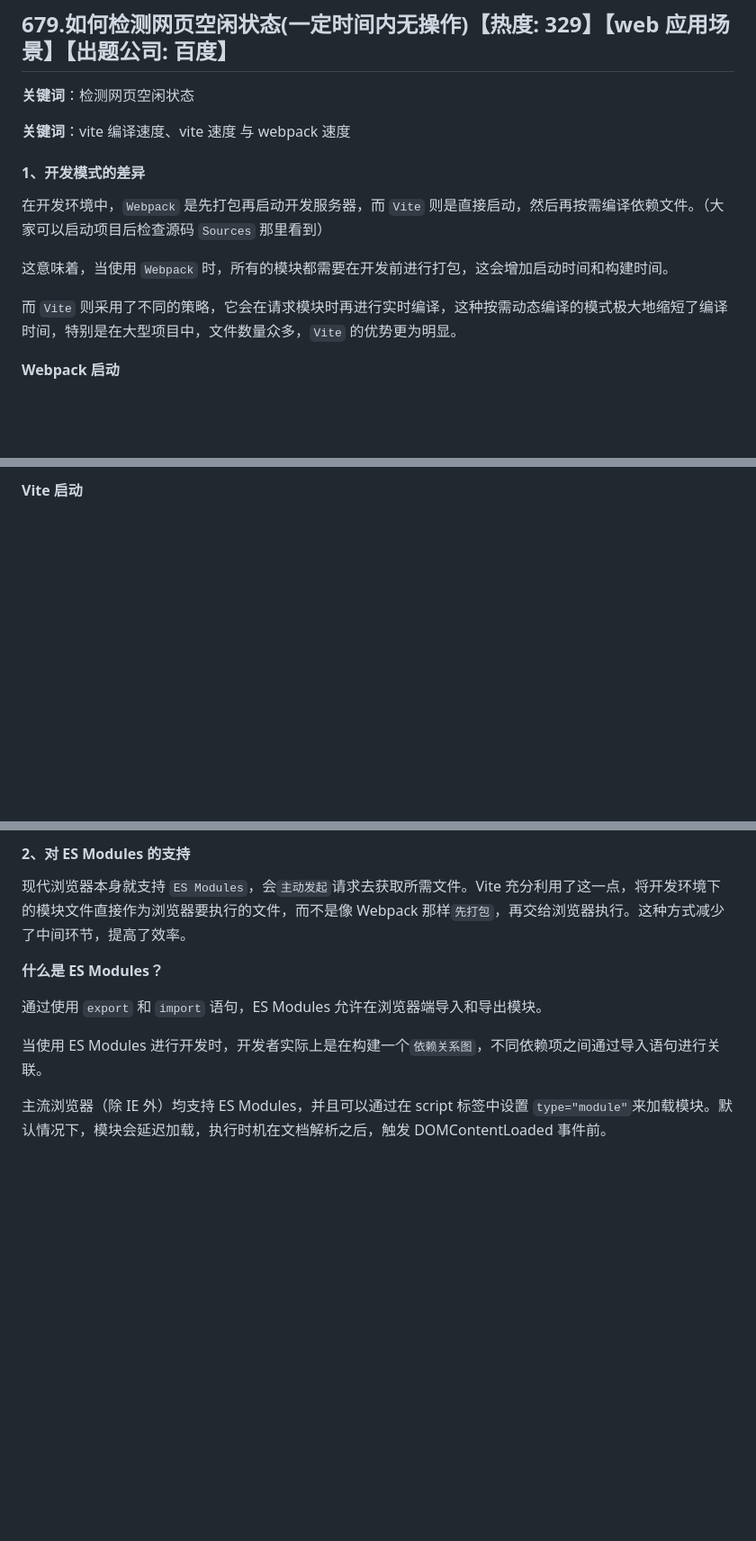
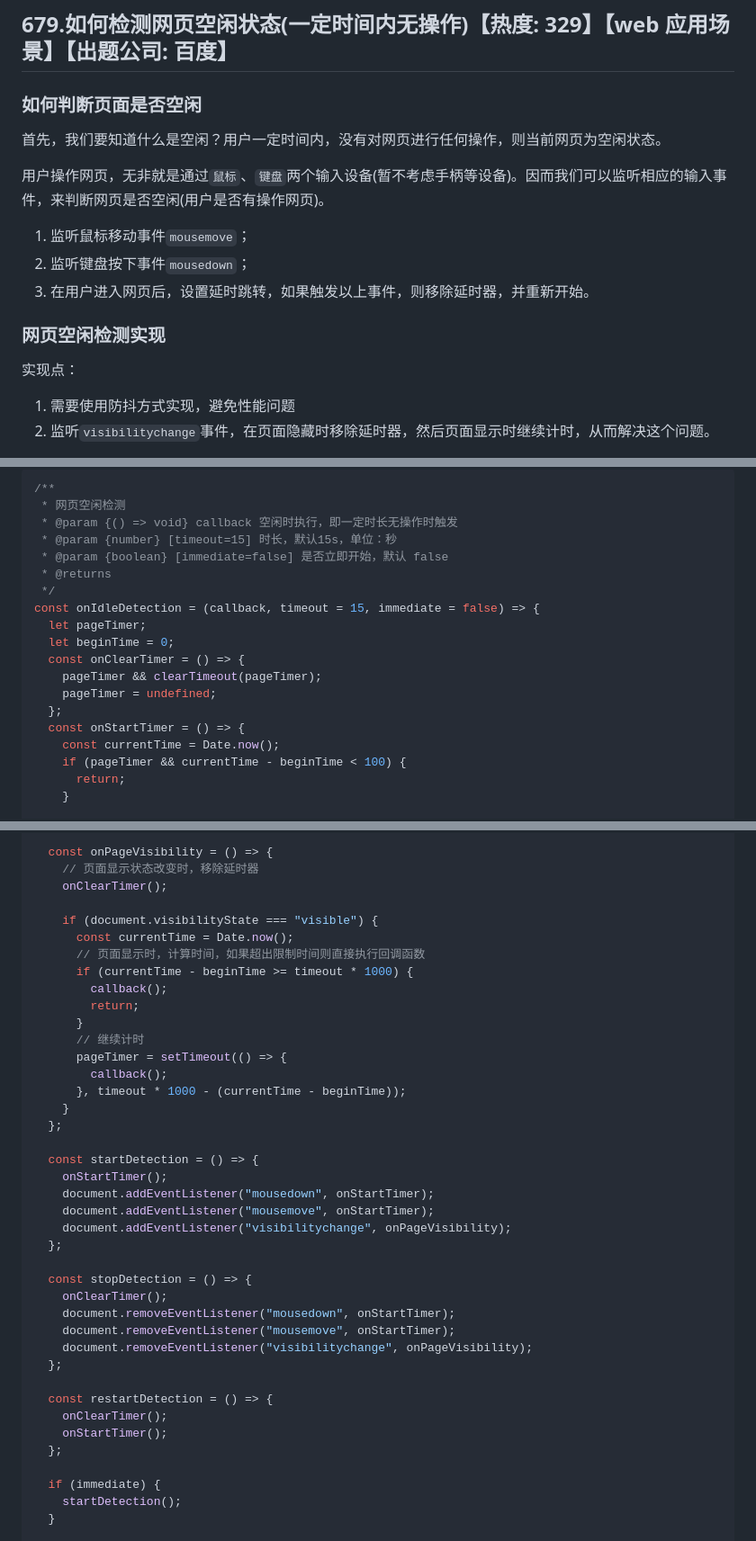
Before and after one commit to pro-collection/interview-question, a Markdown page: books/2024-04-12 更新.md, 3 parts joined by grey strips. Shown: that part at 90% size. Rendered like a GitHub page; blank space fills up the shorter version.

Commit message:
feat: 修改文档

````diff
--- a/books/2024-04-12 更新.md
+++ b/books/2024-04-12 更新.md
@@ -1414,17 +1414,20 @@ https://juejin.cn/post/7344916114204049445
 
 ## 679.如何检测网页空闲状态(一定时间内无操作)【热度: 329】【web 应用场景】【出题公司: 百度】
 
-**关键词**：检测网页空闲状态
+### 如何判断页面是否空闲
 
-**关键词**：vite 编译速度、vite 速度 与 webpack 速度
+首先，我们要知道什么是空闲？用户一定时间内，没有对网页进行任何操作，则当前网页为空闲状态。
 
-#### 1、开发模式的差异
+用户操作网页，无非就是通过`鼠标`、`键盘`两个输入设备(暂不考虑手柄等设备)。因而我们可以监听相应的输入事件，来判断网页是否空闲(用户是否有操作网页)。
 
-在开发环境中，`Webpack` 是先打包再启动开发服务器，而 `Vite` 则是直接启动，然后再按需编译依赖文件。（大家可以启动项目后检查源码 `Sources` 那里看到）
+1. 监听鼠标移动事件`mousemove`；
+2. 监听键盘按下事件`mousedown`；
+3. 在用户进入网页后，设置延时跳转，如果触发以上事件，则移除延时器，并重新开始。
 
-这意味着，当使用 `Webpack` 时，所有的模块都需要在开发前进行打包，这会增加启动时间和构建时间。
+### 网页空闲检测实现
 
-而 `Vite` 则采用了不同的策略，它会在请求模块时再进行实时编译，这种按需动态编译的模式极大地缩短了编译时间，特别是在大型项目中，文件数量众多，`Vite` 的优势更为明显。
+实现点：
 
-**Webpack 启动**
+1. 需要使用防抖方式实现，避免性能问题
+2. 监听`visibilitychange`事件，在页面隐藏时移除延时器，然后页面显示时继续计时，从而解决这个问题。
 
@@ -1432,3 +1435,22 @@ https://juejin.cn/post/7344916114204049445
 
-**Vite 启动**
+```js
+/**
+ * 网页空闲检测
+ * @param {() => void} callback 空闲时执行，即一定时长无操作时触发
+ * @param {number} [timeout=15] 时长，默认15s，单位：秒
+ * @param {boolean} [immediate=false] 是否立即开始，默认 false
+ * @returns
+ */
+const onIdleDetection = (callback, timeout = 15, immediate = false) => {
+  let pageTimer;
+  let beginTime = 0;
+  const onClearTimer = () => {
+    pageTimer && clearTimeout(pageTimer);
+    pageTimer = undefined;
+  };
+  const onStartTimer = () => {
+    const currentTime = Date.now();
+    if (pageTimer && currentTime - beginTime < 100) {
+      return;
+    }
 
@@ -1436,13 +1463,42 @@ https://juejin.cn/post/7344916114204049445
 
-#### 2、对 ES Modules 的支持
+  const onPageVisibility = () => {
+    // 页面显示状态改变时，移除延时器
+    onClearTimer();
 
-现代浏览器本身就支持 `ES Modules`，会`主动发起`请求去获取所需文件。Vite 充分利用了这一点，将开发环境下的模块文件直接作为浏览器要执行的文件，而不是像 Webpack 那样`先打包`，再交给浏览器执行。这种方式减少了中间环节，提高了效率。
+    if (document.visibilityState === "visible") {
+      const currentTime = Date.now();
+      // 页面显示时，计算时间，如果超出限制时间则直接执行回调函数
+      if (currentTime - beginTime >= timeout * 1000) {
+        callback();
+        return;
+      }
+      // 继续计时
+      pageTimer = setTimeout(() => {
+        callback();
+      }, timeout * 1000 - (currentTime - beginTime));
+    }
+  };
 
-**什么是 ES Modules？**
+  const startDetection = () => {
+    onStartTimer();
+    document.addEventListener("mousedown", onStartTimer);
+    document.addEventListener("mousemove", onStartTimer);
+    document.addEventListener("visibilitychange", onPageVisibility);
+  };
 
-通过使用 `export` 和 `import` 语句，ES Modules 允许在浏览器端导入和导出模块。
+  const stopDetection = () => {
+    onClearTimer();
+    document.removeEventListener("mousedown", onStartTimer);
+    document.removeEventListener("mousemove", onStartTimer);
+    document.removeEventListener("visibilitychange", onPageVisibility);
+  };
 
-当使用 ES Modules 进行开发时，开发者实际上是在构建一个`依赖关系图`，不同依赖项之间通过导入语句进行关联。
+  const restartDetection = () => {
+    onClearTimer();
+    onStartTimer();
+  };
 
-主流浏览器（除 IE 外）均支持 ES Modules，并且可以通过在 script 标签中设置 `type="module"`来加载模块。默认情况下，模块会延迟加载，执行时机在文档解析之后，触发 DOMContentLoaded 事件前。
+  if (immediate) {
+    startDetection();
+  }
 
````
Also changed, not shown: other parts of books/2024-04-12 更新.md (+18 -21 lines).
